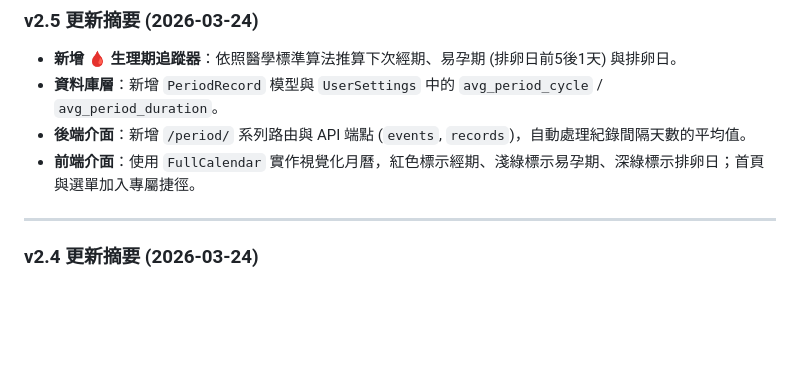
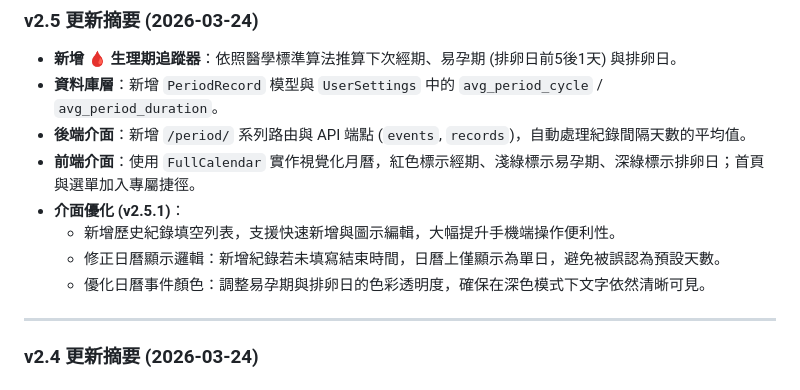
Before and after one commit to wie-shih-chen/toolbox-web-app, a Markdown page: ARCHITECTURE.md, the part around the change. GitHub-like rendering; blank space fills up the shorter version.

Commit message:
docs(ARCHITECTURE): add v2.5.1 updates containing period tracker UI/UX improvements

```diff
--- a/ARCHITECTURE.md
+++ b/ARCHITECTURE.md
@@ -764,6 +764,10 @@ Sortable.create(element, {
 - **資料庫層**：新增 `PeriodRecord` 模型與 `UserSettings` 中的 `avg_period_cycle` / `avg_period_duration`。
 - **後端介面**：新增 `/period/` 系列路由與 API 端點 (`events`, `records`)，自動處理紀錄間隔天數的平均值。
 - **前端介面**：使用 `FullCalendar` 實作視覺化月曆，紅色標示經期、淺綠標示易孕期、深綠標示排卵日；首頁與選單加入專屬捷徑。
+- **介面優化 (v2.5.1)**：
+  - 新增歷史紀錄填空列表，支援快速新增與圖示編輯，大幅提升手機端操作便利性。
+  - 修正日曆顯示邏輯：新增紀錄若未填寫結束時間，日曆上僅顯示為單日，避免被誤認為預設天數。
+  - 優化日曆事件顏色：調整易孕期與排卵日的色彩透明度，確保在深色模式下文字依然清晰可見。
 
 ---
 
```
